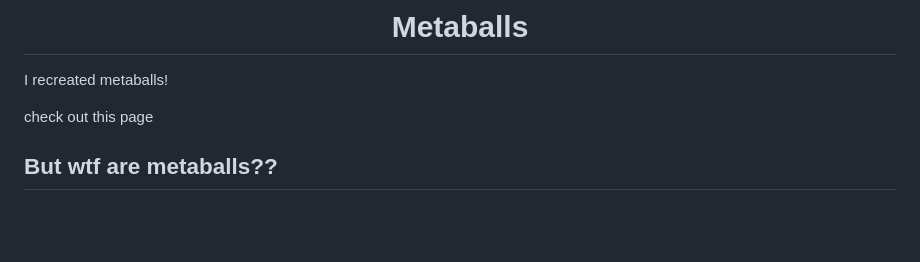
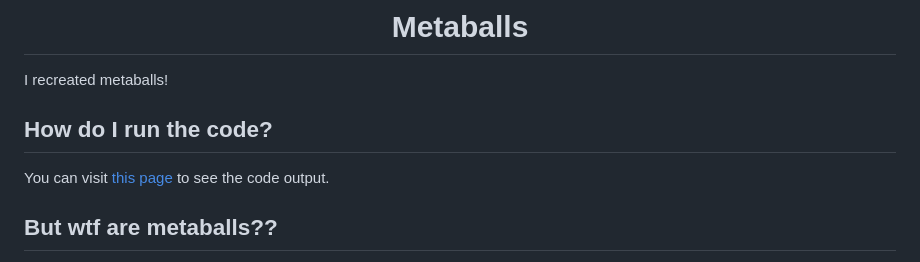
Before and after one commit to GopherParrot/Metaballs, a Markdown page: README.md, the part around the change. GitHub-like rendering; blank space fills up the shorter version.

```diff
--- a/README.md
+++ b/README.md
@@ -1,7 +1,8 @@
 # <center>Metaballs</center>
 I recreated metaballs!
 
-check out <a src="https://gopherparrot.github.io/Metaballs/">this page</a>
+## How do I run the code?
+You can visit [this page](https://gopherparrot.github.io/Metaballs/) to see the code output.
 
 ## But wtf are metaballs??
 `--> Metaballs are a computer graphics technique for creating organic, fluid-like shapes that merge and separate smoothly. They work by using an implicit function that defines a "field" of influence for each object. Rather than being defined by a fixed mesh of polygons, the surface of a metaball shape is the location where the combined influence of all the metaballs in the scene reaches a certain threshold.`
```
